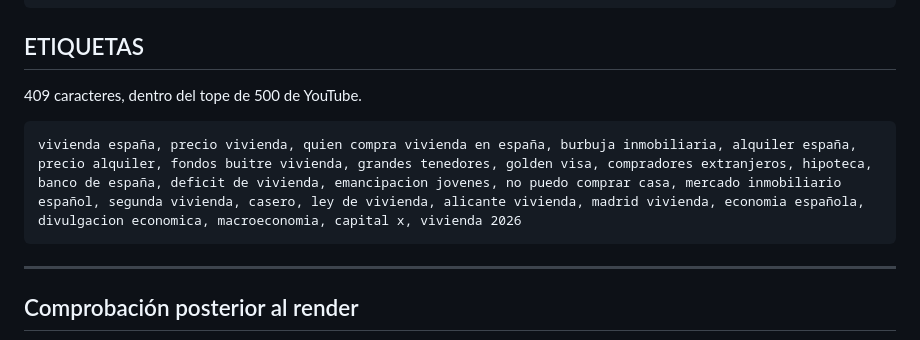
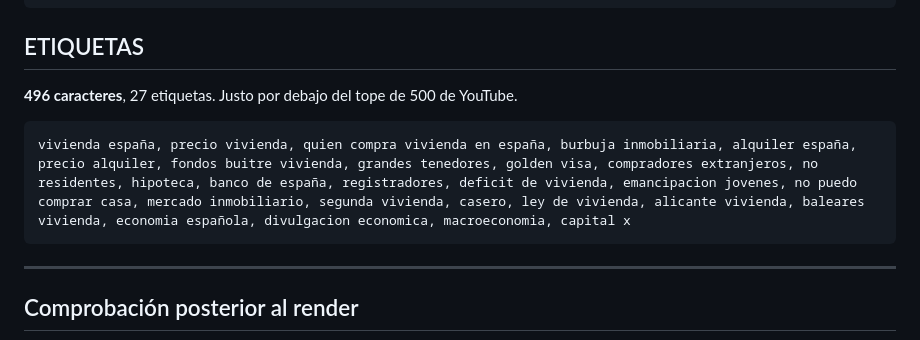
Before and after one commit to alejandrourbinacava/CAPITALX, a Markdown page: content/vivienda-espana-publicacion.md, the part around the change. Drawn GitHub-style.

Commit message:
Etiquetas de vivienda-espana a 496 caracteres
Estaban en 409. Entran no residentes, registradores, ley de vivienda,
baleares y mercado inmobiliario.

Co-Authored-By: Claude Opus 5 <noreply@anthropic.com>

````diff
--- a/content/vivienda-espana-publicacion.md
+++ b/content/vivienda-espana-publicacion.md
@@ -72,10 +72,10 @@ Todos los datos que aparecen en pantalla llevan su fuente indicada en el propio
 
 ## ETIQUETAS
 
-409 caracteres, dentro del tope de 500 de YouTube.
+**496 caracteres**, 27 etiquetas. Justo por debajo del tope de 500 de YouTube.
 
 ```
-vivienda españa, precio vivienda, quien compra vivienda en españa, burbuja inmobiliaria, alquiler españa, precio alquiler, fondos buitre vivienda, grandes tenedores, golden visa, compradores extranjeros, hipoteca, banco de españa, deficit de vivienda, emancipacion jovenes, no puedo comprar casa, mercado inmobiliario español, segunda vivienda, casero, ley de vivienda, alicante vivienda, madrid vivienda, economia española, divulgacion economica, macroeconomia, capital x, vivienda 2026
+vivienda españa, precio vivienda, quien compra vivienda en españa, burbuja inmobiliaria, alquiler españa, precio alquiler, fondos buitre vivienda, grandes tenedores, golden visa, compradores extranjeros, no residentes, hipoteca, banco de españa, registradores, deficit de vivienda, emancipacion jovenes, no puedo comprar casa, mercado inmobiliario, segunda vivienda, casero, ley de vivienda, alicante vivienda, baleares vivienda, economia española, divulgacion economica, macroeconomia, capital x
 ```
 
 ---
````
